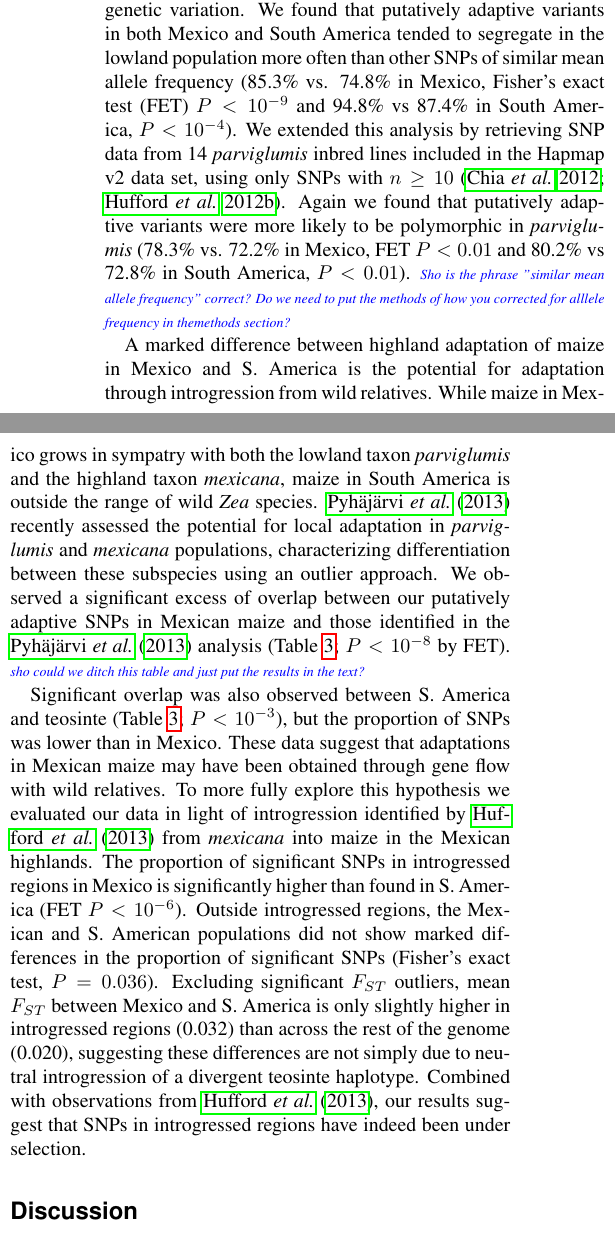
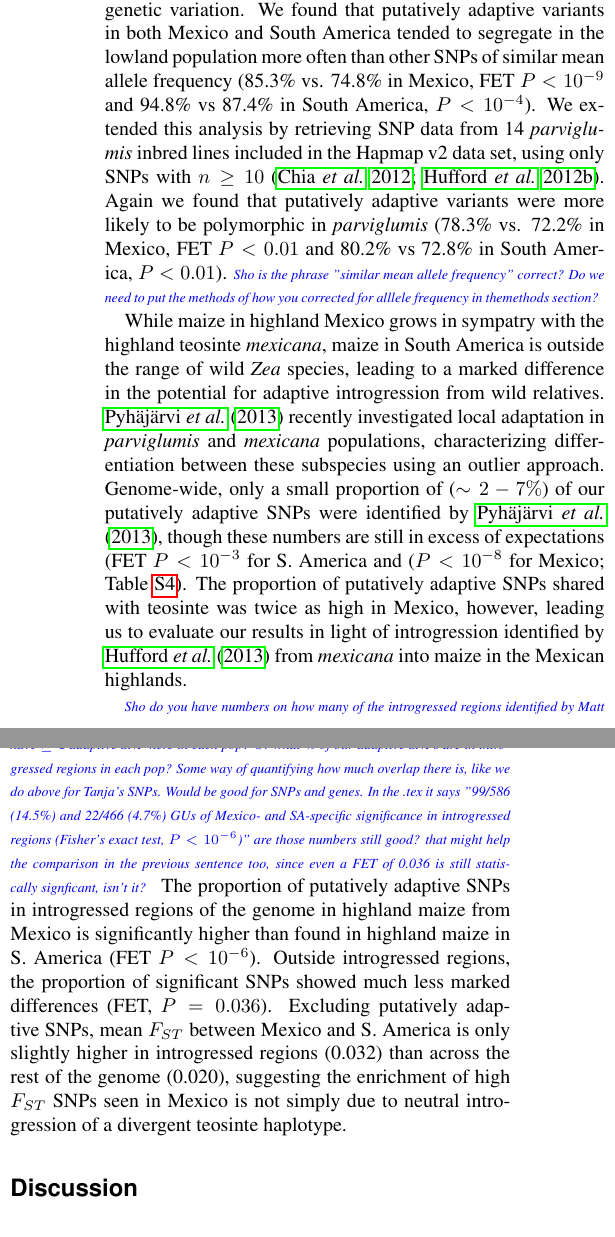
Before and after one commit to lepisorus/hilo_paper, a LaTeX document (HighLow.tex, which reads results.tex): two parts of the columns of page 9 of 26, joined at a grey line, cut so that both start at the same text. Compiled offline with pdfLaTeX.

Commit message:
results finished, but one piece of data and questions remain for sho, peter.

```diff
--- a/results.tex
+++ b/results.tex
@@ -185,15 +184,16 @@ Finally, a coalescent approach allows us to also estimate the distance travelled
 %Nonetheless, this suggests that even highland-adapted alleles that are merely neutral in the lowlands would have difficulty moving between the Mexican and Andean highlands in a few thousand generations.
 
 \subsection*{Alternative routes of adaptation}
-
 The lack of both empirical and theoretical support for convergent adaptation at SNPs or genes led us to investigate alternative patterns of adaptation.
 
 We first sought to understand whether SNPs showing high differentiation between the lowlands and the highlands arose primarily via new mutations or were selected from standing genetic variation.
-We found that putatively adaptive variants in both Mexico and South America tended to segregate in the lowland population more often than other SNPs of similar mean allele frequency (85.3\% vs. 74.8\% in Mexico, Fisher's exact test (FET) {$P < 10^{-9}$ and 94.8\% vs 87.4\% in South America,  $P< 10^{-4}$).  We extended this analysis by retrieving SNP data from 14 \emph{parviglumis} inbred lines included in the Hapmap v2 data set, using only SNPs with $n\geq10$ \cite[]{Chia_2012_22660545,Hufford_2012_22660546}.
+We found that putatively adaptive variants in both Mexico and South America tended to segregate in the lowland population more often than other SNPs of similar mean allele frequency (85.3\% vs. 74.8\% in Mexico, FET {$P < 10^{-9}$ and 94.8\% vs 87.4\% in South America,  $P< 10^{-4}$).
+We extended this analysis by retrieving SNP data from 14 \emph{parviglumis} inbred lines included in the Hapmap v2 data set, using only SNPs with $n\geq10$ \cite[]{Chia_2012_22660545,Hufford_2012_22660546}.
 Again we found that putatively adaptive variants were more likely to be polymorphic in \emph{parviglumis} (78.3\% vs. 72.2\% in Mexico, FET {$P < 0.01$ and 80.2\% vs 72.8\% in South America,  $P< 0.01$).
 \jri{Sho is the phrase "similar mean allele frequency" correct? Do we need to put the methods of how you corrected for alllele frequency in themethods section?}
 
-%%%%%%%%%%%%%%%%%%%%%%%%%%%%%%%%%%%%%%%%%%%%%%%%%%%%%%%%%%%%
-\renewcommand{\arraystretch}{1.1}
-\begin{table}[tb]
+While maize in highland Mexico grows in sympatry with the highland teosinte \textit{mexicana}, maize in South America is outside the range of wild \textit{Zea} species, leading to a marked difference in the potential for adaptive introgression from wild relatives.
+\citet{Pyhajarvi2013} recently investigated local adaptation in \textit{parviglumis} and \textit{mexicana} populations, characterizing differentiation between these subspecies using an outlier approach.
+Genome-wide, only a small proportion of ($\sim 2-7\%$) of our putatively adaptive SNPs were identified by \citet{Pyhajarvi2013}, though these numbers are still in excess of expectations (FET $P<10^{-3}$ for S. America and ($P<10^{-8}$ for Mexico; Table~\ref{tanja}).
+The proportion of putatively adaptive SNPs shared with teosinte was twice as high in Mexico, however, leading us to evaluate our results in light of introgression identified by \citet{Profford_2013} from \textit{mexicana} into maize in the Mexican highlands.
 
@@ -225,18 +200,6 @@ NS                                & 133            &  17,518    & 0.018\\[1mm]
-\end{table}
-\renewcommand{\arraystretch}{1}
-%%%%%%%%%%%%%%%%%%%%%%%%%%%%%%%%%%%%%%%%%%%%%%%%%%%%%%%%%%%%
-
-A marked difference between highland adaptation of maize in Mexico and S. America is the potential for adaptation through introgression from wild relatives.
-While maize in Mexico grows in sympatry with both the lowland taxon \textit{parviglumis} and the highland taxon \textit{mexicana}, maize in South America is outside the range of wild \textit{Zea} species.
-\citet{Pyhajarvi2013} recently assessed the potential for local adaptation in \textit{parviglumis} and \textit{mexicana} populations, characterizing differentiation between these subspecies using an outlier approach.
-We observed a significant excess of overlap between our putatively adaptive SNPs in Mexican maize and those identified in the \citet{Pyhajarvi2013} analysis (Table~\ref{tanja}; $P<10^{-8}$ by FET). \jri{sho could we ditch this table and just put the results in the text?}
-
-
-Significant overlap was also observed between S. America and teosinte (Table~\ref{tanja}; $P<10^{-3}$), but the proportion of SNPs was lower than in Mexico.
-These data suggest that adaptations in Mexican maize may have been obtained through gene flow with wild relatives.  To more fully explore this hypothesis we evaluated our data in light of introgression identified by \citet{Profford_2013} from \textit{mexicana} into maize in the Mexican highlands.
-The proportion of significant SNPs in introgressed regions in Mexico is significantly higher than found in S. America (FET $P<10^{-6}$).
-Outside introgressed regions, the Mexican and S. American populations did not show marked differences in the proportion of significant SNPs (Fisher's exact test, $P=0.036$).  Excluding  significant $F_{ST}$ outliers, mean $F_{ST}$ between Mexico and S. America is only slightly higher in introgressed regions (0.032) than across the rest of the genome (0.020), suggesting these differences are not simply due to neutral introgression of a divergent teosinte haplotype.  Combined with observations from \cite{Profford_2013}, our results suggest that SNPs in introgressed regions have indeed been under selection.
+\jri{Sho do you have numbers on how many of the introgressed regions identified by Matt have $\ge 1$ adaptive SNP here in each pop? Or what \% of our adaptive SNPs are in introgressed regions in each pop? Some way of quantifying how much overlap there is, like we do above for Tanja's SNPs. Would be good for SNPs and genes.  In the .tex it says "99/586 (14.5\%) and 22/466 (4.7\%) GUs of Mexico- and SA-specific significance in introgressed regions (Fisher's exact test, $P<10^{-6}$)" are those numbers still good? that might help the comparison in the previous sentence too, since even a FET of 0.036 is still statiscally signficant, isn't it?}
+The proportion of putatively adaptive SNPs in introgressed regions of the genome in highland maize from Mexico is significantly higher than found in highland maize in S. America (FET $P<10^{-6}$).
+Outside introgressed regions, the proportion of significant SNPs showed much less marked differences (FET, $P=0.036$).
+Excluding  putatively adaptive SNPs, mean $F_{ST}$ between Mexico and S. America is only slightly higher in introgressed regions (0.032) than across the rest of the genome (0.020), suggesting the enrichment of high $F_{ST}$ SNPs seen in Mexico is not simply due to neutral introgression of a divergent teosinte haplotype.
 
 %When focusing on GUs, we identified 99/586 (14.5\%) and 22/466 (4.7\%) GUs of Mexico- and SA-specific significance in introgressed regions (Fisher's exact test, $P<10^{-6}$).
-%Would the genetic unit numbers work in the tanja table? i liek those numbers and think we should keep if possible.
-% ST: the number of overlapped SNPs is not big between Tanja's and mine, so it's hard to check GUs.
```
Also changed, not shown: HighLowSup1.tex (+32 -0 lines), results.tex (28 more changed lines).
